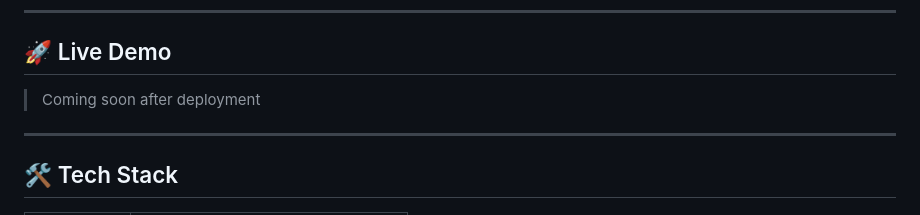
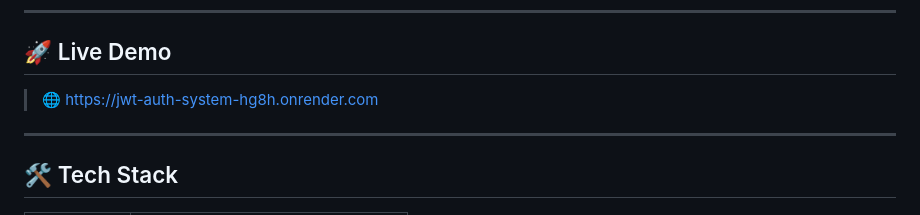
Before and after one commit to pavanjarpula/Jwt-auth-system, a Markdown page: README.md, the part around the change. GitHub-like rendering.

Commit message:
docs: add live demo link

```diff
--- a/README.md
+++ b/README.md
@@ -6,7 +6,7 @@ A clean, production-ready REST API for user authentication built with **Node.js*
 
 ## 🚀 Live Demo
 
-> Coming soon after deployment
+> 🌐 https://jwt-auth-system-hg8h.onrender.com
 
 ---
 
```
